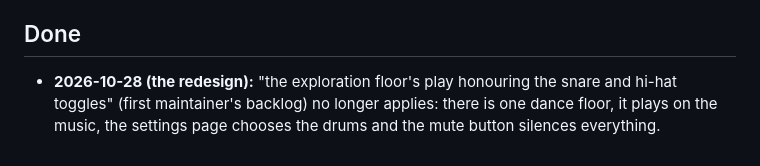
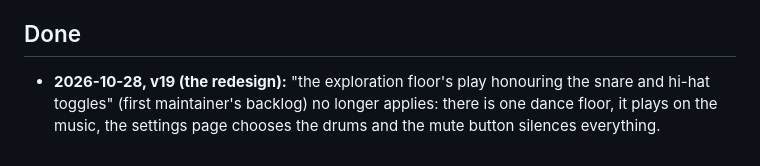
Before and after one commit to LiorAvrahami/6SteP, a Markdown page: TODO.md, the part around the change. Rendered like a GitHub page.

```diff
--- a/TODO.md
+++ b/TODO.md
@@ -67,6 +67,6 @@ down without doing it. When one is finished, move it to "Done" with the date and
 
 ## Done
 
-- **2026-10-28 (the redesign):** "the exploration floor's play honouring the snare and hi-hat toggles" (first
+- **2026-10-28, v19 (the redesign):** "the exploration floor's play honouring the snare and hi-hat toggles" (first
   maintainer's backlog) no longer applies: there is one dance floor, it plays on the music, the settings page chooses
   the drums and the mute button silences everything.
```
Also changed, not shown: handover-to-new-maintainer.md (+3 -0 lines).
